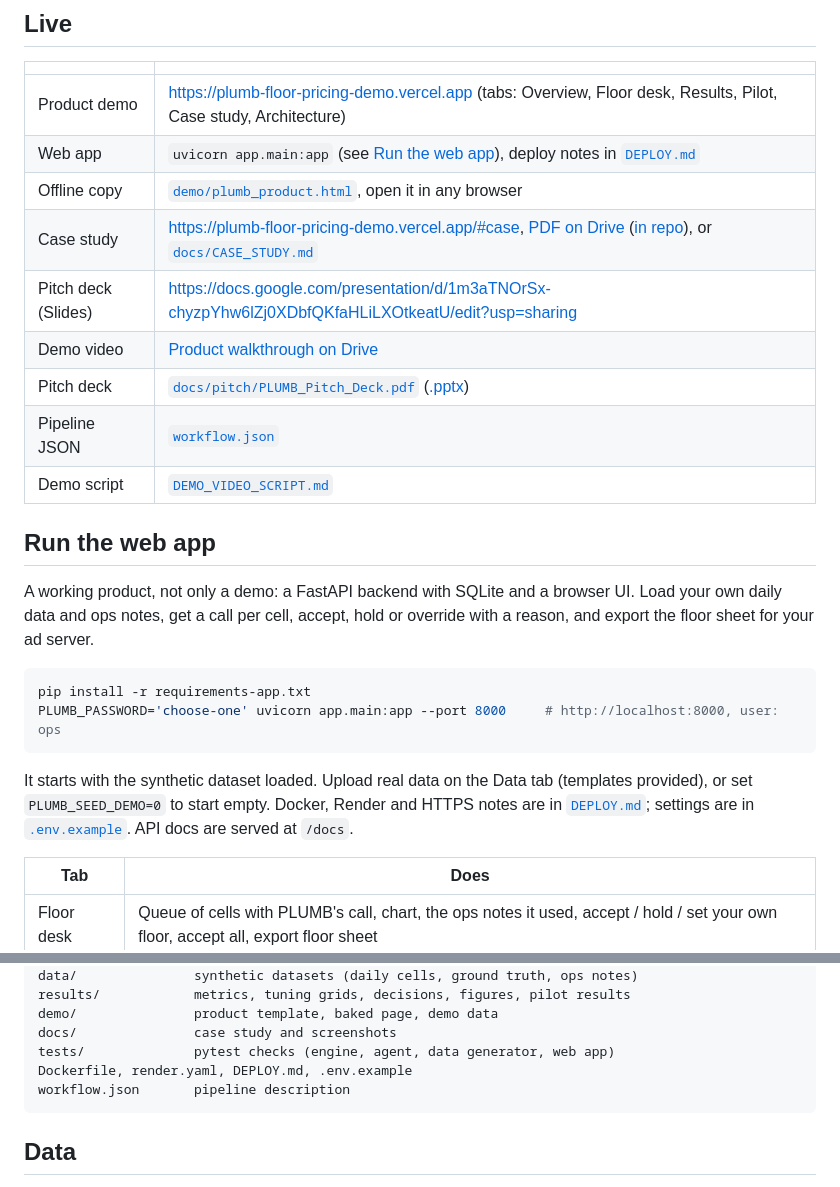
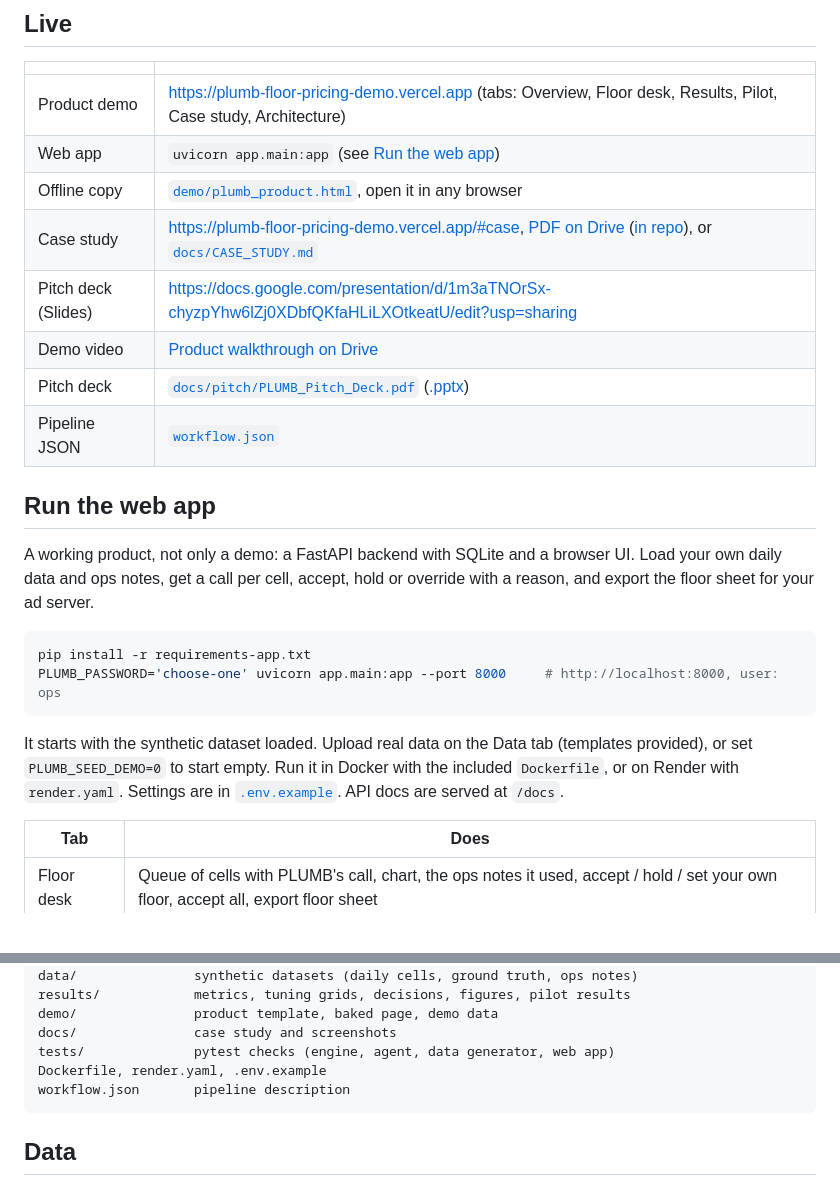
Before and after one commit to Johnbritt/Plumb-Floor-Pricing, a Markdown page: README.md, 2 parts joined by grey strips. Rendered like a GitHub page; blank space fills up the shorter version.

Commit message:
Remove DEPLOY.md and DEMO_VIDEO_SCRIPT.md; update README

````diff
--- a/README.md
+++ b/README.md
@@ -22,14 +22,13 @@ Full walkthrough (about 2 minutes, no audio): [`docs/media/plumb_walkthrough.mp4
 | | |
 |---|---|
 | Product demo | https://plumb-floor-pricing-demo.vercel.app (tabs: Overview, Floor desk, Results, Pilot, Case study, Architecture) |
-| Web app | `uvicorn app.main:app` (see [Run the web app](#run-the-web-app)), deploy notes in [`DEPLOY.md`](DEPLOY.md) |
+| Web app | `uvicorn app.main:app` (see [Run the web app](#run-the-web-app)) |
 | Offline copy | [`demo/plumb_product.html`](demo/plumb_product.html), open it in any browser |
 | Case study | https://plumb-floor-pricing-demo.vercel.app/#case, [PDF on Drive](https://drive.google.com/file/d/1QwukpT_6SO-xlgbReuY_GJ-QS8Q7R0-F/view?usp=sharing) ([in repo](docs/PLUMB_Case_Study.pdf)), or [`docs/CASE_STUDY.md`](docs/CASE_STUDY.md) |
 | Pitch deck (Slides) | https://docs.google.com/presentation/d/1m3aTNOrSx-chyzpYhw6lZj0XDbfQKfaHLiLXOtkeatU/edit?usp=sharing |
 | Demo video | [Product walkthrough on Drive](https://drive.google.com/file/d/1JGBBPzHxYWsa7dIzhTl8PS7_pQoKQXAo/view?usp=sharing) |
 | Pitch deck | [`docs/pitch/PLUMB_Pitch_Deck.pdf`](docs/pitch/PLUMB_Pitch_Deck.pdf) ([.pptx](docs/pitch/PLUMB_Pitch_Deck.pptx)) |
 | Pipeline JSON | [`workflow.json`](workflow.json) |
-| Demo script | [`DEMO_VIDEO_SCRIPT.md`](DEMO_VIDEO_SCRIPT.md) |
 
 ## Run the web app
 
@@ -40,7 +39,7 @@ pip install -r requirements-app.txt
 PLUMB_PASSWORD='choose-one' uvicorn app.main:app --port 8000     # http://localhost:8000, user: ops
 ```
 
-It starts with the synthetic dataset loaded. Upload real data on the Data tab (templates provided), or set `PLUMB_SEED_DEMO=0` to start empty. Docker, Render and HTTPS notes are in [`DEPLOY.md`](DEPLOY.md); settings are in [`.env.example`](.env.example). API docs are served at `/docs`.
+It starts with the synthetic dataset loaded. Upload real data on the Data tab (templates provided), or set `PLUMB_SEED_DEMO=0` to start empty. Run it in Docker with the included `Dockerfile`, or on Render with `render.yaml`. Settings are in [`.env.example`](.env.example). API docs are served at `/docs`.
 
 | Tab | Does |
 |---|---|
@@ -120,7 +119,7 @@ results/            metrics, tuning grids, decisions, figures, pilot results
 demo/               product template, baked page, demo data
 docs/               case study and screenshots
 tests/              pytest checks (engine, agent, data generator, web app)
-Dockerfile, render.yaml, DEPLOY.md, .env.example
+Dockerfile, render.yaml, .env.example
 workflow.json       pipeline description
 ```
 
````
Also changed, not shown: DEMO_VIDEO_SCRIPT.md (deleted, +0 -8 lines), DEPLOY.md (deleted, +0 -76 lines).
